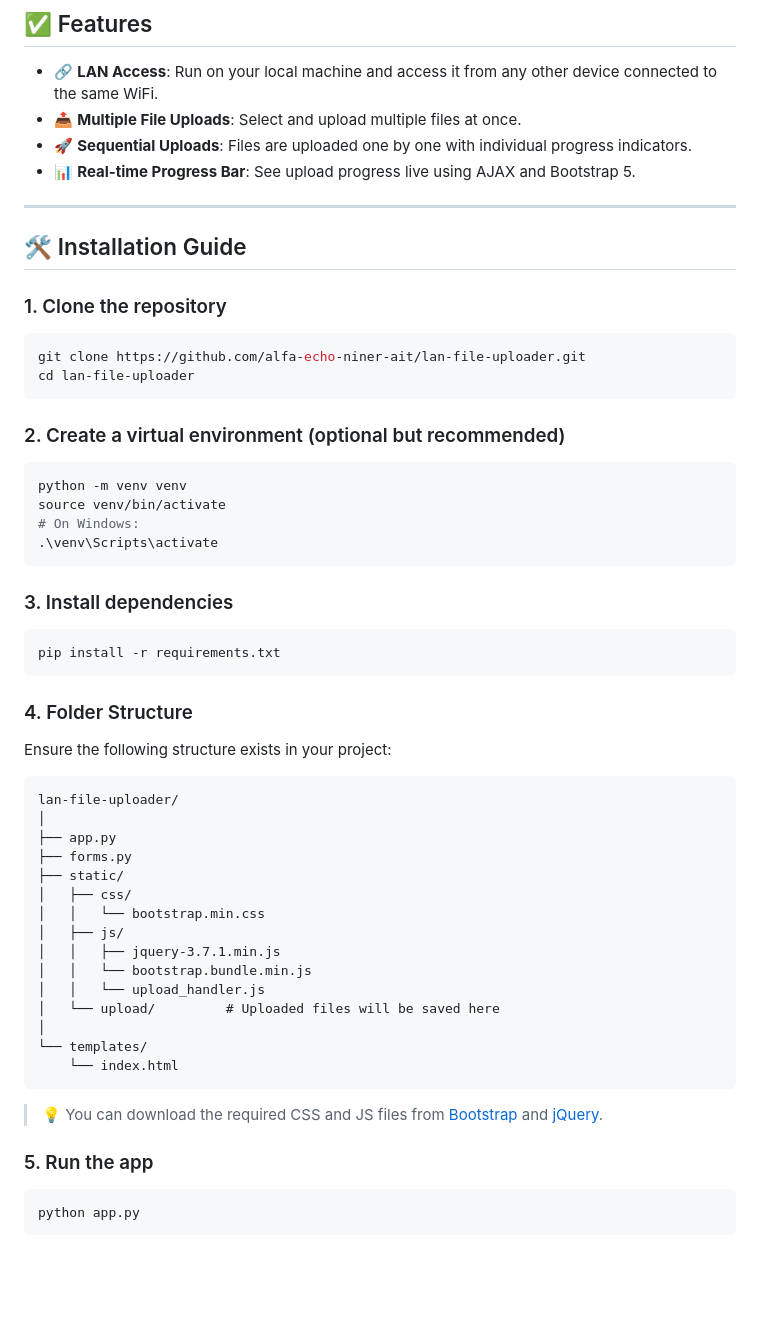
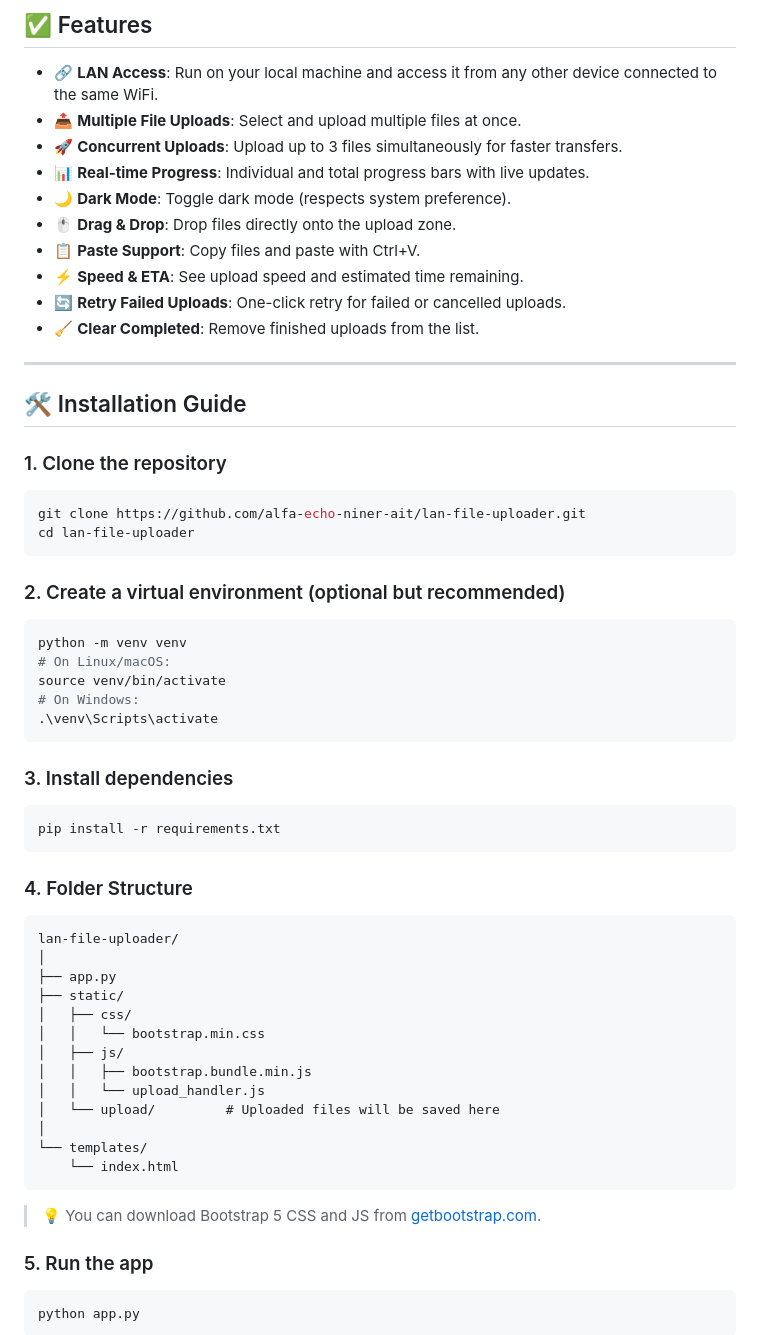
Before and after one commit to alfa-echo-niner-ait/lan-file-uploader, a Markdown page: README.md, the part around one of its changes. GitHub-like rendering; blank space fills up the shorter version.

````diff
--- a/README.md
+++ b/README.md
@@ -8,8 +8,14 @@ A simple web application built with **Flask**, allowing you to upload files from
 
 - 🔗 **LAN Access**: Run on your local machine and access it from any other device connected to the same WiFi.
 - 📤 **Multiple File Uploads**: Select and upload multiple files at once.
-- 🚀 **Sequential Uploads**: Files are uploaded one by one with individual progress indicators.
-- 📊 **Real-time Progress Bar**: See upload progress live using AJAX and Bootstrap 5.
+- 🚀 **Concurrent Uploads**: Upload up to 3 files simultaneously for faster transfers.
+- 📊 **Real-time Progress**: Individual and total progress bars with live updates.
+- 🌙 **Dark Mode**: Toggle dark mode (respects system preference).
+- 🖱️ **Drag & Drop**: Drop files directly onto the upload zone.
+- 📋 **Paste Support**: Copy files and paste with Ctrl+V.
+- ⚡ **Speed & ETA**: See upload speed and estimated time remaining.
+- 🔄 **Retry Failed Uploads**: One-click retry for failed or cancelled uploads.
+- 🧹 **Clear Completed**: Remove finished uploads from the list.
 
 ---
 
@@ -26,6 +32,7 @@ cd lan-file-uploader
 
 ```bash
 python -m venv venv
+# On Linux/macOS:
 source venv/bin/activate
 # On Windows:
 .\venv\Scripts\activate
@@ -39,19 +46,15 @@ pip install -r requirements.txt
 
 ### 4. Folder Structure
 
-Ensure the following structure exists in your project:
-
 ```
 lan-file-uploader/
 │
 ├── app.py
-├── forms.py
 ├── static/
 │   ├── css/
 │   │   └── bootstrap.min.css
 │   ├── js/
-│   │   ├── jquery-3.7.1.min.js
-│   │   └── bootstrap.bundle.min.js
+│   │   ├── bootstrap.bundle.min.js
 │   │   └── upload_handler.js
 │   └── upload/         # Uploaded files will be saved here
 │
@@ -59,7 +62,7 @@ lan-file-uploader/
     └── index.html
 ```
 
-> 💡 You can download the required CSS and JS files from [Bootstrap](https://getbootstrap.com/docs/5.3/getting-started/download/) and [jQuery](https://jquery.com/download/).
+> 💡 You can download Bootstrap 5 CSS and JS from [getbootstrap.com](https://getbootstrap.com/docs/5.3/getting-started/download/).
 
 ### 5. Run the app
 
````
Also changed, not shown: other parts of README.md (+7 -2 lines), demo.png, 3 other files.
